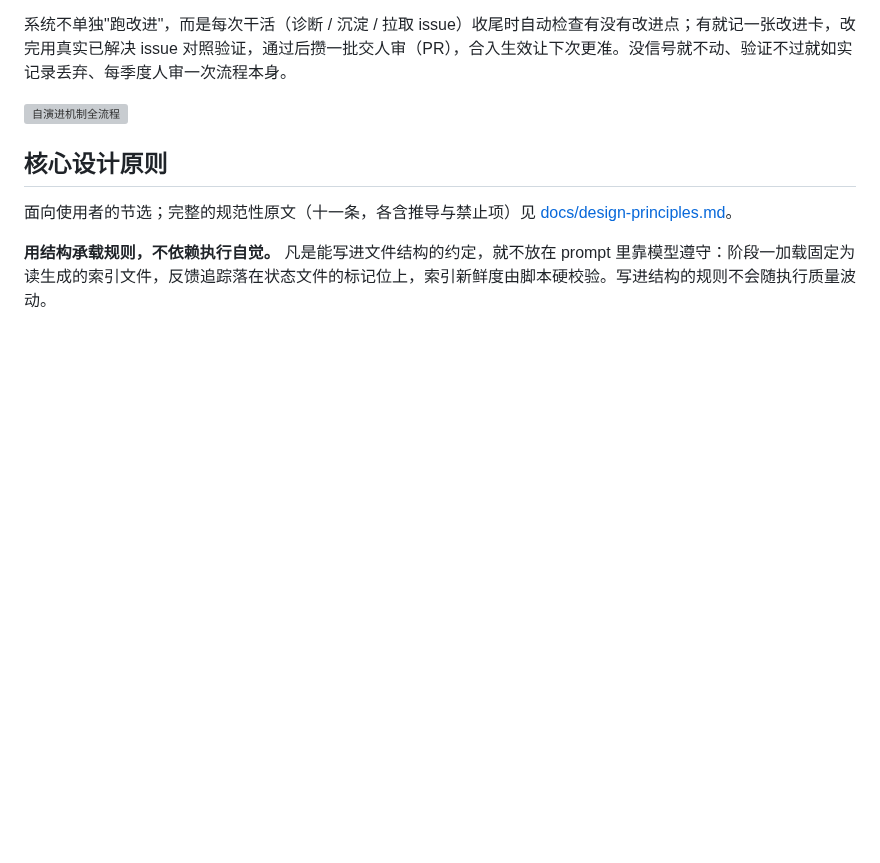
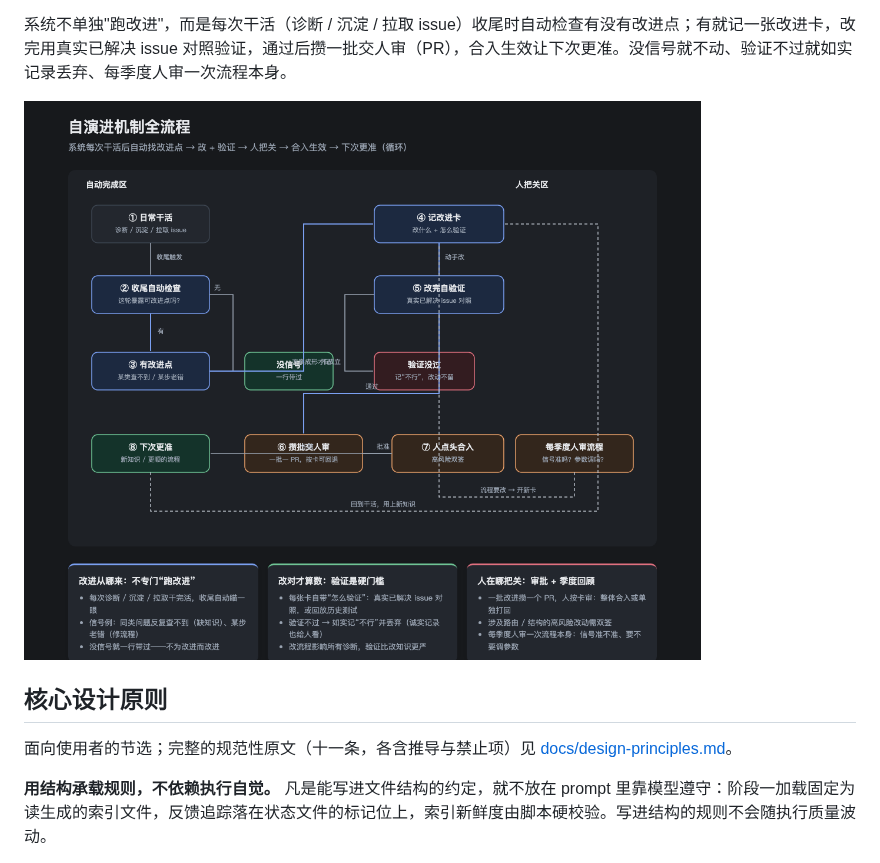
Before and after one commit to pillumina/ascend-sleuth, a Markdown page: README.md, the part around the change. Drawn GitHub-style; pictures changed too: docs/diagrams/self-evolve-flow.png (added); blank space fills up the shorter version; grey boxes are pictures that could not be loaded.

Commit message:
fix(docs): 图导出 PNG 供 GitHub README 显示（HTML 保留为交互版）
GitHub README 不渲染 .html 引用——补 self-evolve-flow.png（1150x950 裁剪到内容区），
README 图片引用改 PNG；HTML 链接保留为交互版入口。

```diff
--- a/README.md
+++ b/README.md
@@ -163,7 +163,7 @@ agent 提取症状与根因，给出命名空间建议供你确认，生成 YAML
 
 系统不单独"跑改进"，而是每次干活（诊断 / 沉淀 / 拉取 issue）收尾时自动检查有没有改进点；有就记一张改进卡，改完用真实已解决 issue 对照验证，通过后攒一批交人审（PR），合入生效让下次更准。没信号就不动、验证不过就如实记录丢弃、每季度人审一次流程本身。
 
-![自演进机制全流程](docs/diagrams/self-evolve-flow.html)
+![自演进机制全流程](docs/diagrams/self-evolve-flow.png)
 
 ## 核心设计原则
 
```
